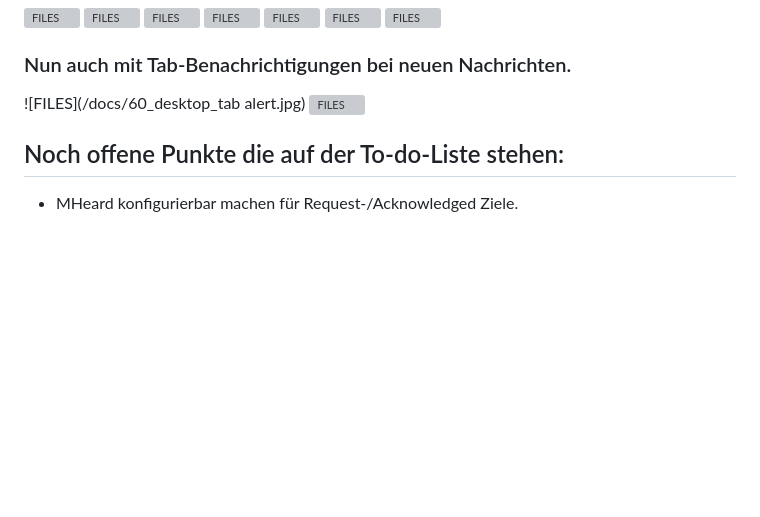
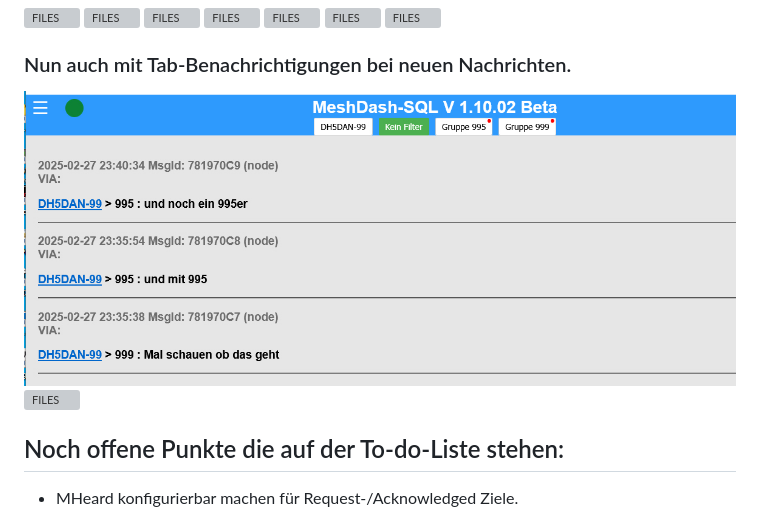
Before and after one commit to dh5dan/meshdash, a Markdown page: README.md, the part around the change. GitHub-like rendering; blank space fills up the shorter version; grey boxes are pictures that could not be loaded.

Commit message:
BUGFIX Redme

```diff
--- a/README.md
+++ b/README.md
@@ -79,7 +79,7 @@ Diese Datei hilft dir, MeshDash schnell zu installieren und zu nutzen.
 
 
 ### Nun auch mit Tab-Benachrichtigungen bei neuen Nachrichten.
-![FILES](/docs/60_desktop_tab alert.jpg)
+![FILES](/docs/60_desktop_tab_alert.jpg)
 ![FILES](/docs/61_handy_Tab_alert.jpg)
 
 ## Noch offene Punkte die auf der To-do-Liste stehen:
```
Also changed, not shown: docs/60_desktop_tab_alert.jpg (renamed from docs/60_desktop_tab alert.jpg).
